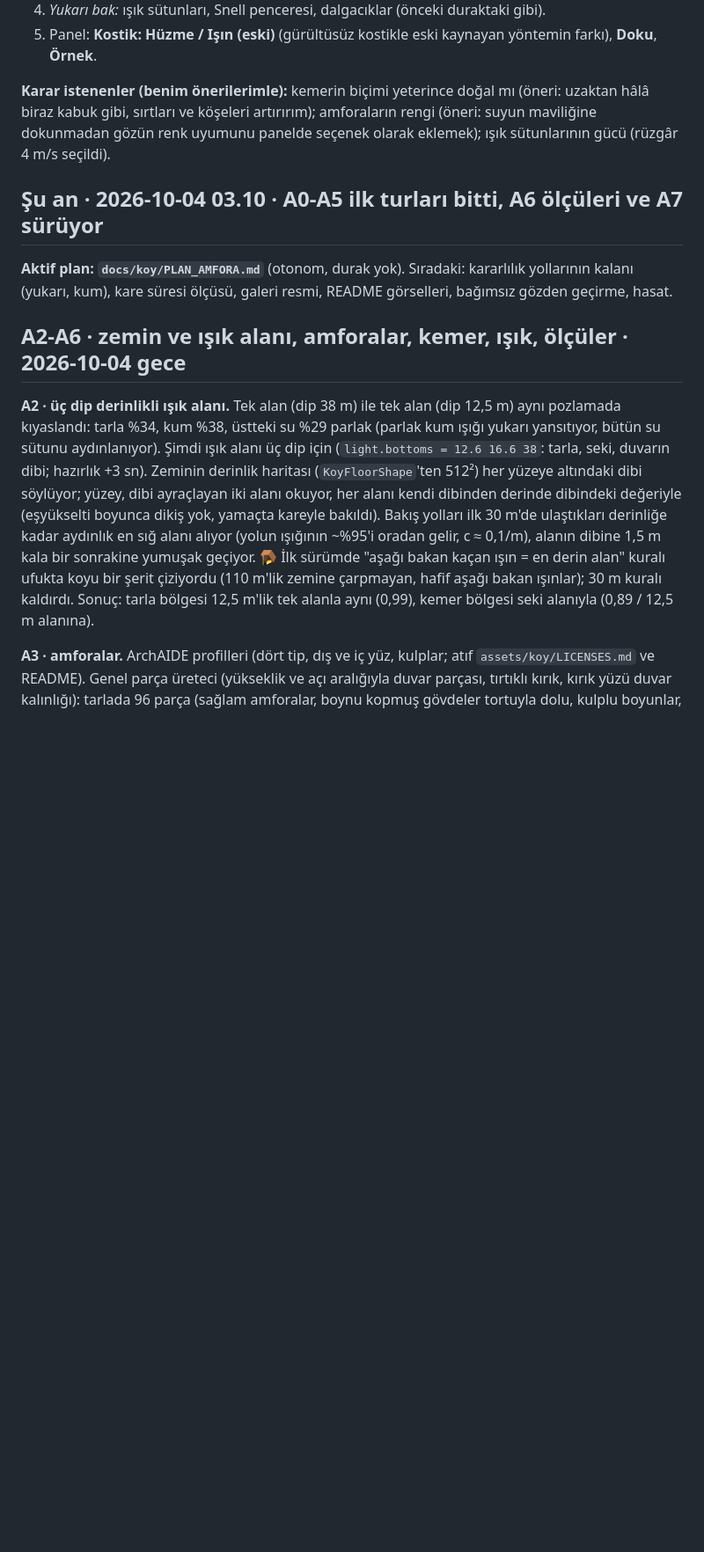
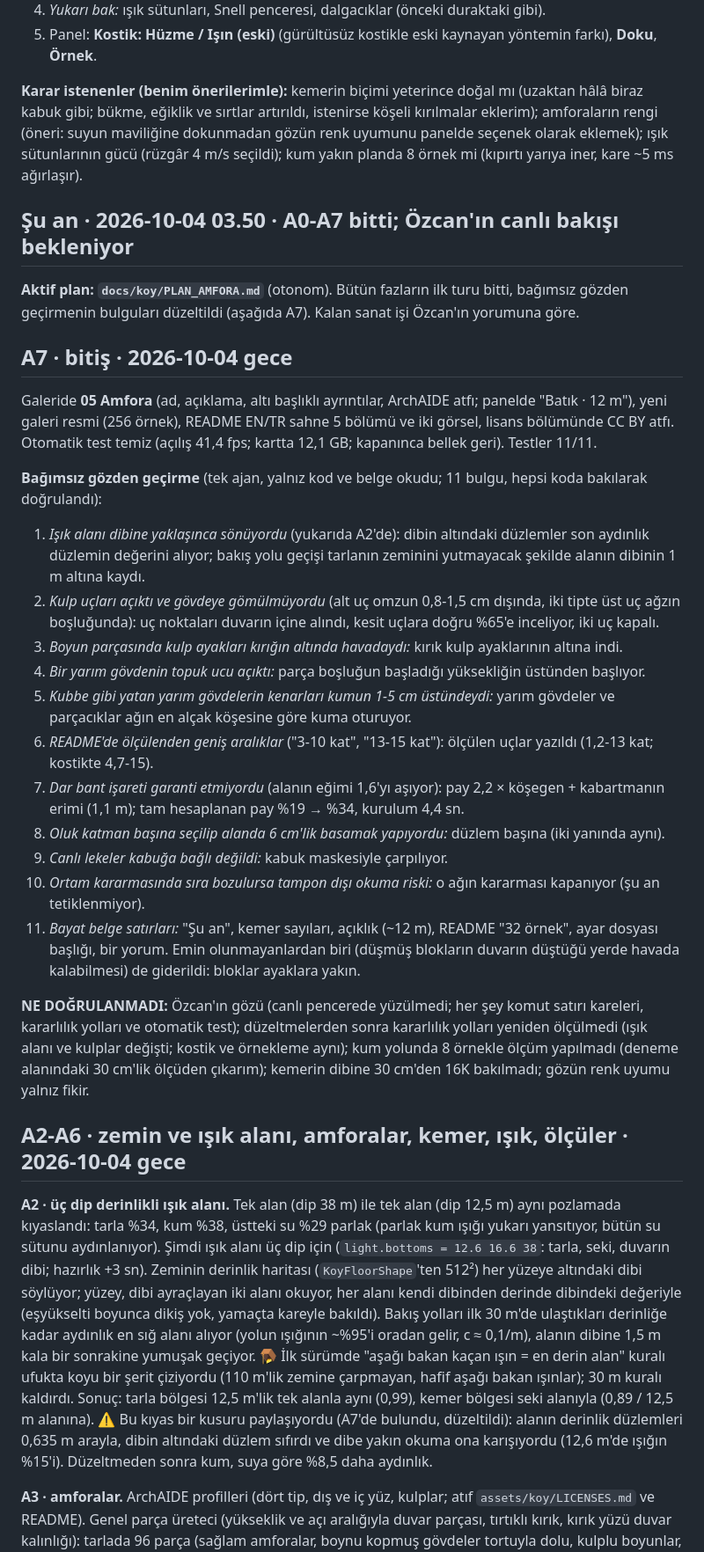
Before and after one commit to OzcanOrhanDemirci/pc_graphics, a Markdown page: docs/koy/DURUM.md, the part around one of its changes. Shown at 88% size. GitHub-like rendering; blank space fills up the shorter version.

```diff
--- a/docs/koy/DURUM.md
+++ b/docs/koy/DURUM.md
@@ -18,14 +18,44 @@ yukarı, **C** aşağı, **Shift** güçlü vuruş, **Tab** fareyle bakış, **P
 4. *Yukarı bak:* ışık sütunları, Snell penceresi, dalgacıklar (önceki duraktaki gibi).
 5. Panel: **Kostik: Hüzme / Işın (eski)** (gürültüsüz kostikle eski kaynayan yöntemin farkı), **Doku**, **Örnek**.
 
-**Karar istenenler (benim önerilerimle):** kemerin biçimi yeterince doğal mı (öneri: uzaktan hâlâ biraz kabuk gibi,
-sırtları ve köşeleri artırırım); amforaların rengi (öneri: suyun maviliğine dokunmadan gözün renk uyumunu panelde
-seçenek olarak eklemek); ışık sütunlarının gücü (rüzgâr 4 m/s seçildi).
+**Karar istenenler (benim önerilerimle):** kemerin biçimi yeterince doğal mı (uzaktan hâlâ biraz kabuk gibi; bükme,
+eğiklik ve sırtlar artırıldı, istenirse köşeli kırılmalar eklerim); amforaların rengi (öneri: suyun maviliğine
+dokunmadan gözün renk uyumunu panelde seçenek olarak eklemek); ışık sütunlarının gücü (rüzgâr 4 m/s seçildi); kum
+yakın planda 8 örnek mi (kıpırtı yarıya iner, kare ~5 ms ağırlaşır).
 
-## Şu an · 2026-10-04 03.10 · A0-A5 ilk turları bitti, A6 ölçüleri ve A7 sürüyor
+## Şu an · 2026-10-04 03.50 · A0-A7 bitti; Özcan'ın canlı bakışı bekleniyor
 
-**Aktif plan: `docs/koy/PLAN_AMFORA.md`** (otonom, durak yok). Sıradaki: kararlılık yollarının kalanı (yukarı, kum),
-kare süresi ölçüsü, galeri resmi, README görselleri, bağımsız gözden geçirme, hasat.
+**Aktif plan: `docs/koy/PLAN_AMFORA.md`** (otonom). Bütün fazların ilk turu bitti, bağımsız gözden geçirmenin
+bulguları düzeltildi (aşağıda A7). Kalan sanat işi Özcan'ın yorumuna göre.
+
+## A7 · bitiş · 2026-10-04 gece
+
+Galeride **05 Amfora** (ad, açıklama, altı başlıklı ayrıntılar, ArchAIDE atfı; panelde "Batık · 12 m"), yeni galeri resmi
+(256 örnek), README EN/TR sahne 5 bölümü ve iki görsel, lisans bölümünde CC BY atfı. Otomatik test temiz (açılış 41,4
+fps; kartta 12,1 GB; kapanınca bellek geri). Testler 11/11.
+
+**Bağımsız gözden geçirme** (tek ajan, yalnız kod ve belge okudu; 11 bulgu, hepsi koda bakılarak doğrulandı):
+1. *Işık alanı dibine yaklaşınca sönüyordu* (yukarıda A2'de): dibin altındaki düzlemler son aydınlık düzlemin değerini
+   alıyor; bakış yolu geçişi tarlanın zeminini yutmayacak şekilde alanın dibinin 1 m altına kaydı.
+2. *Kulp uçları açıktı ve gövdeye gömülmüyordu* (alt uç omzun 0,8-1,5 cm dışında, iki tipte üst uç ağzın boşluğunda):
+   uç noktaları duvarın içine alındı, kesit uçlara doğru %65'e inceliyor, iki uç kapalı.
+3. *Boyun parçasında kulp ayakları kırığın altında havadaydı:* kırık kulp ayaklarının altına indi.
+4. *Bir yarım gövdenin topuk ucu açıktı:* parça boşluğun başladığı yüksekliğin üstünden başlıyor.
+5. *Kubbe gibi yatan yarım gövdelerin kenarları kumun 1-5 cm üstündeydi:* yarım gövdeler ve parçacıklar ağın en alçak
+   köşesine göre kuma oturuyor.
+6. *README'de ölçülenden geniş aralıklar* ("3-10 kat", "13-15 kat"): ölçülen uçlar yazıldı (1,2-13 kat; kostikte 4,7-15).
+7. *Dar bant işareti garanti etmiyordu* (alanın eğimi 1,6'yı aşıyor): pay 2,2 × köşegen + kabartmanın erimi (1,1 m);
+   tam hesaplanan pay %19 → %34, kurulum 4,4 sn.
+8. *Oluk katman başına seçilip alanda 6 cm'lik basamak yapıyordu:* düzlem başına (iki yanında aynı).
+9. *Canlı lekeler kabuğa bağlı değildi:* kabuk maskesiyle çarpılıyor.
+10. *Ortam kararmasında sıra bozulursa tampon dışı okuma riski:* o ağın kararması kapanıyor (şu an tetiklenmiyor).
+11. *Bayat belge satırları:* "Şu an", kemer sayıları, açıklık (~12 m), README "32 örnek", ayar dosyası başlığı, bir yorum.
+Emin olunmayanlardan biri (düşmüş blokların duvarın düştüğü yerde havada kalabilmesi) de giderildi: bloklar ayaklara yakın.
+
+**NE DOĞRULANMADI:** Özcan'ın gözü (canlı pencerede yüzülmedi; her şey komut satırı kareleri, kararlılık yolları ve
+otomatik test); düzeltmelerden sonra kararlılık yolları yeniden ölçülmedi (ışık alanı ve kulplar değişti; kostik ve
+örnekleme aynı); kum yolunda 8 örnekle ölçüm yapılmadı (deneme alanındaki 30 cm'lik ölçüden çıkarım); kemerin dibine
+30 cm'den 16K bakılmadı; gözün renk uyumu yalnız fikir.
 
 ## A2-A6 · zemin ve ışık alanı, amforalar, kemer, ışık, ölçüler · 2026-10-04 gece
 
@@ -37,7 +67,9 @@ dibinden derinde dibindeki değeriyle (eşyükselti boyunca dikiş yok, yamaçta
 ulaştıkları derinliğe kadar aydınlık en sığ alanı alıyor (yolun ışığının ~%95'i oradan gelir, c ≈ 0,1/m), alanın dibine
 1,5 m kala bir sonrakine yumuşak geçiyor. 🪤 İlk sürümde "aşağı bakan kaçan ışın = en derin alan" kuralı ufukta koyu
 bir şerit çiziyordu (110 m'lik zemine çarpmayan, hafif aşağı bakan ışınlar); 30 m kuralı kaldırdı. Sonuç: tarla bölgesi
-12,5 m'lik tek alanla aynı (0,99), kemer bölgesi seki alanıyla (0,89 / 12,5 m alanına).
+12,5 m'lik tek alanla aynı (0,99), kemer bölgesi seki alanıyla (0,89 / 12,5 m alanına). ⚠️ Bu kıyas bir kusuru
+paylaşıyordu (A7'de bulundu, düzeltildi): alanın derinlik düzlemleri 0,635 m arayla, dibin altındaki düzlem sıfırdı ve
+dibe yakın okuma ona karışıyordu (12,6 m'de ışığın %15'i). Düzeltmeden sonra kum, suya göre %8,5 daha aydınlık.
 
 **A3 · amforalar.** ArchAIDE profilleri (dört tip, dış ve iç yüz, kulplar; atıf `assets/koy/LICENSES.md` ve README).
 Genel parça üreteci (yükseklik ve açı aralığıyla duvar parçası, tırtıklı kırık, kırık yüzü duvar kalınlığı): tarlada 96
```
Also changed, not shown: other parts of docs/koy/DURUM.md (+2 -1 lines), README.md (+9 -6 lines), README.tr.md (+9 -7 lines), assets/gallery/koy.jpg, docs/images/amfora-tarla.jpg, docs/images/amfora-yakin.jpg, 7 other files.
